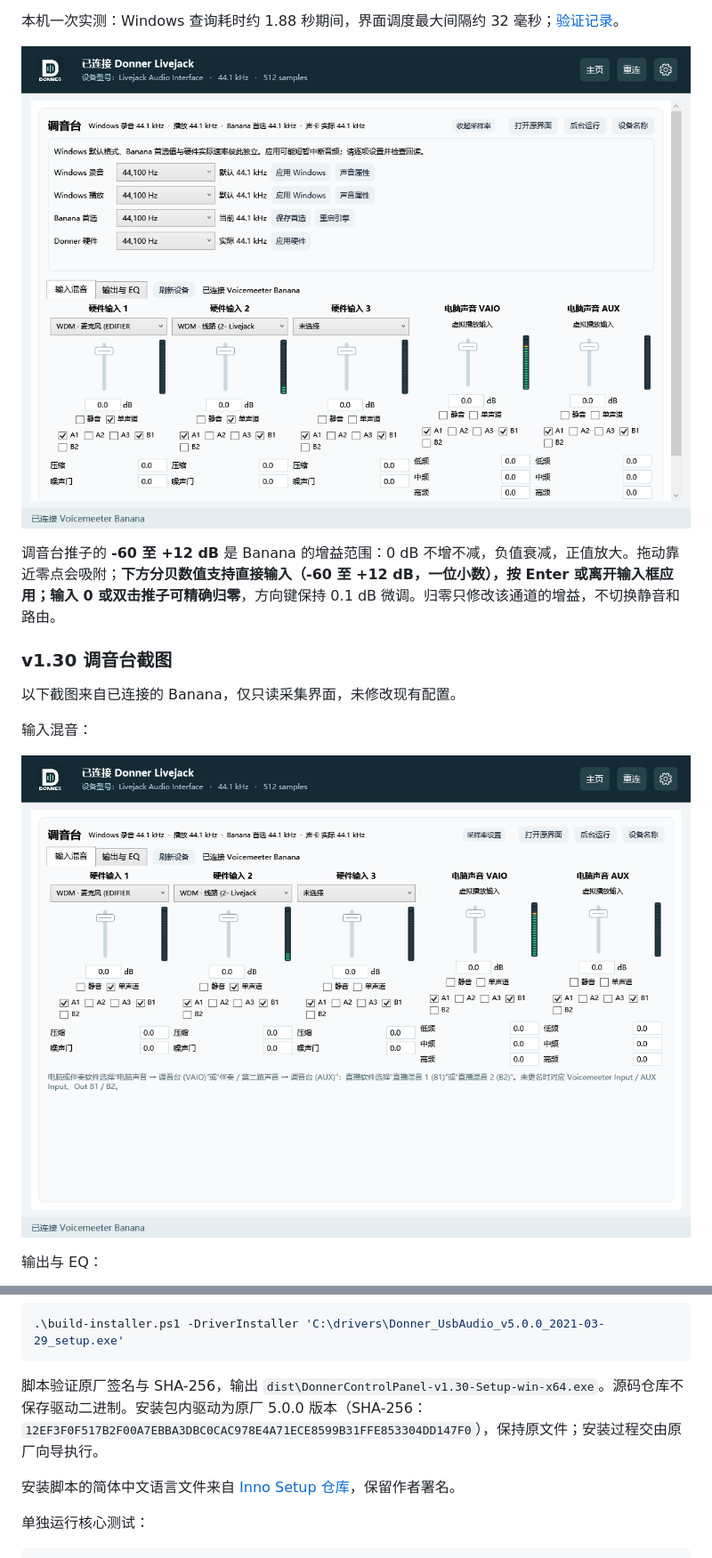
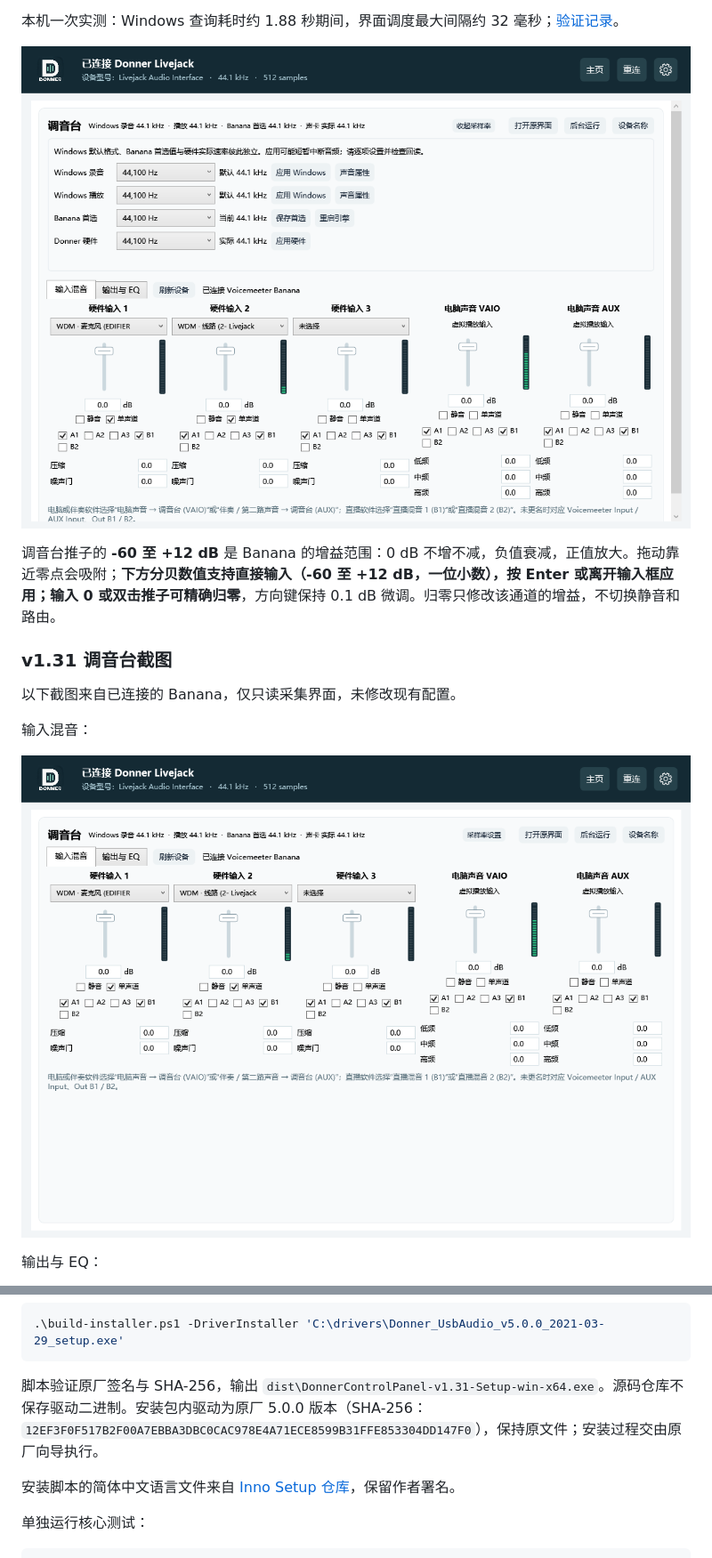
Before and after one commit to topsai/donner-livejack-control-panel, a Markdown page: README.md, 2 parts joined by grey strips. Shown at 89% size. Drawn GitHub-style; pictures changed too: docs/images/mixer-inputs.png, docs/images/mixer-rates.png.

````diff
--- a/README.md
+++ b/README.md
@@ -56,7 +56,7 @@ v1.28 将采样率摘要和设置入口移到“调音台”标题旁，收起
 
 调音台推子的 **-60 至 +12 dB** 是 Banana 的增益范围：0 dB 不增不减，负值衰减，正值放大。拖动靠近零点会吸附；**下方分贝数值支持直接输入（-60 至 +12 dB，一位小数），按 Enter 或离开输入框应用；输入 0 或双击推子可精确归零**，方向键保持 0.1 dB 微调。归零只修改该通道的增益，不切换静音和路由。
 
-### v1.30 调音台截图
+### v1.31 调音台截图
 
 以下截图来自已连接的 Banana，仅只读采集界面，未修改现有配置。
 
@@ -122,7 +122,7 @@ v1.28 将采样率摘要和设置入口移到“调音台”标题旁，收起
 .\build-installer.ps1 -DriverInstaller 'C:\drivers\Donner_UsbAudio_v5.0.0_2021-03-29_setup.exe'
 ```
 
-脚本验证原厂签名与 SHA-256，输出 `dist\DonnerControlPanel-v1.30-Setup-win-x64.exe`。源码仓库不保存驱动二进制。安装包内驱动为原厂 5.0.0 版本（SHA-256：`12EF3F0F517B2F00A7EBBA3DBC0CAC978E4A71ECE8599B31FFE853304DD147F0`），保持原文件；安装过程交由原厂向导执行。
+脚本验证原厂签名与 SHA-256，输出 `dist\DonnerControlPanel-v1.31-Setup-win-x64.exe`。源码仓库不保存驱动二进制。安装包内驱动为原厂 5.0.0 版本（SHA-256：`12EF3F0F517B2F00A7EBBA3DBC0CAC978E4A71ECE8599B31FFE853304DD147F0`），保持原文件；安装过程交由原厂向导执行。
 
 安装脚本的简体中文语言文件来自 [Inno Setup 仓库](https://github.com/jrsoftware/issrc/blob/main/Files/Languages/ChineseSimplified.isl)，保留作者署名。
 
````
Also changed, not shown: other parts of README.md (+3 -3 lines), docs/images/mixer-eq.png, 5 other files.
